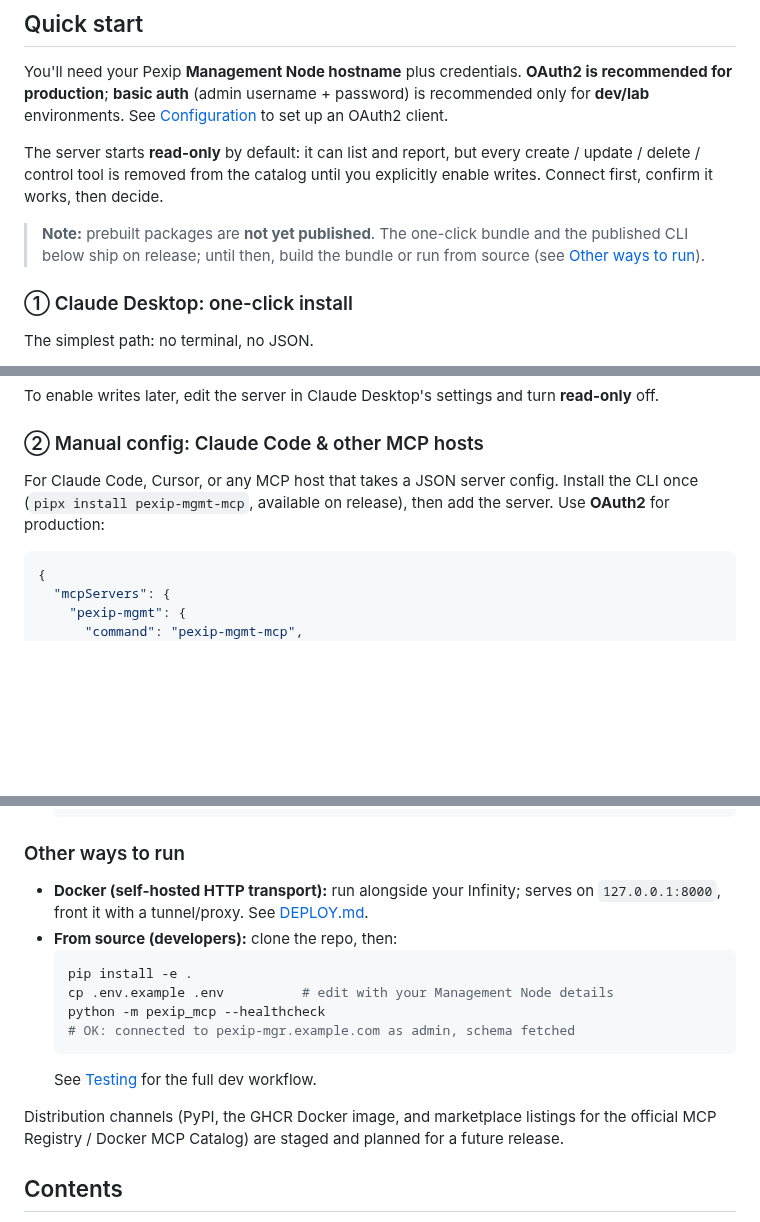
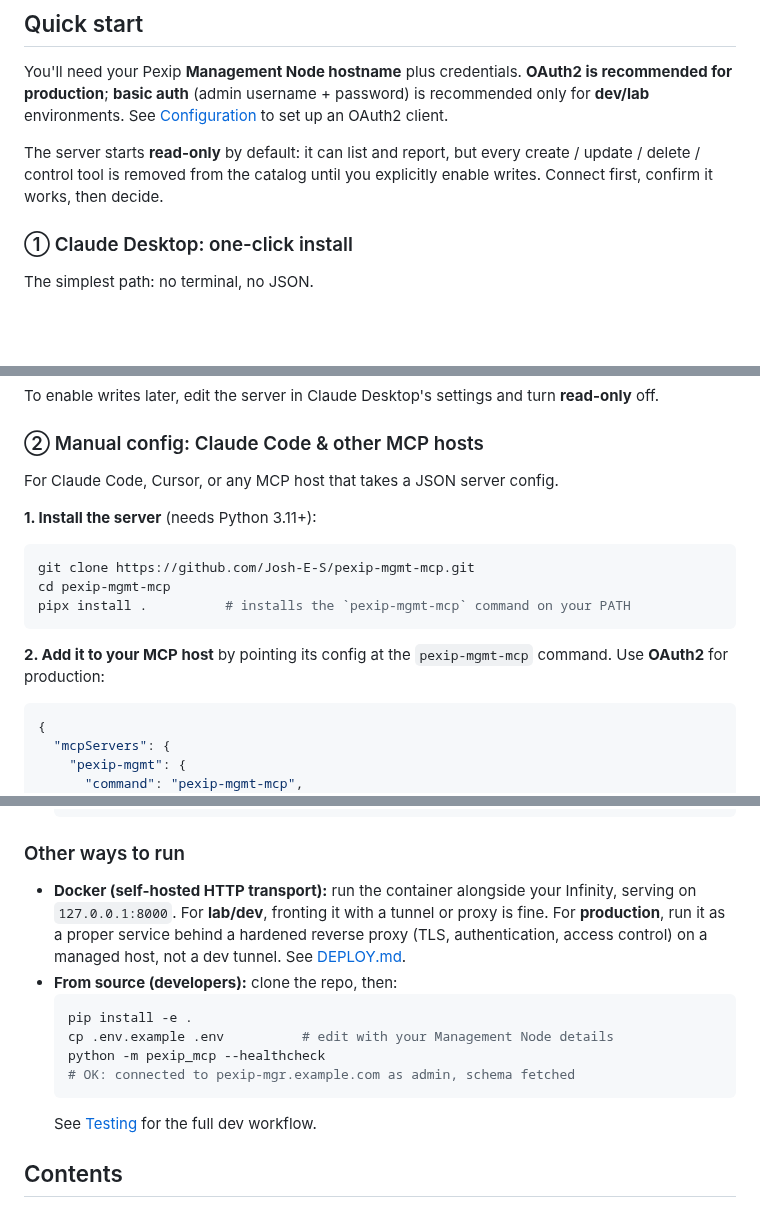
Before and after one commit to Josh-E-S/pexip-mgmt-mcp, a Markdown page: README.md, 3 parts joined by grey strips. Drawn GitHub-style; blank space fills up the shorter version.

````diff
--- a/README.md
+++ b/README.md
@@ -33,10 +33,6 @@ recommended only for **dev/lab** environments. See
 The server starts **read-only** by default: it can list and report, but every
 create / update / delete / control tool is removed from the catalog until you
 explicitly enable writes. Connect first, confirm it works, then decide.
-
-> **Note:** prebuilt packages are **not yet published**. The one-click bundle and
-> the published CLI below ship on release; until then, build the bundle or run
-> from source (see [Other ways to run](#other-ways-to-run)).
 
 ### ① Claude Desktop: one-click install
 
@@ -59,9 +55,18 @@ To enable writes later, edit the server in Claude Desktop's settings and turn
 
 ### ② Manual config: Claude Code & other MCP hosts
 
-For Claude Code, Cursor, or any MCP host that takes a JSON server config. Install
-the CLI once (`pipx install pexip-mgmt-mcp`, available on release), then add the
-server. Use **OAuth2** for production:
+For Claude Code, Cursor, or any MCP host that takes a JSON server config.
+
+**1. Install the server** (needs Python 3.11+):
+
+```bash
+git clone https://github.com/Josh-E-S/pexip-mgmt-mcp.git
+cd pexip-mgmt-mcp
+pipx install .          # installs the `pexip-mgmt-mcp` command on your PATH
+```
+
+**2. Add it to your MCP host** by pointing its config at the `pexip-mgmt-mcp`
+command. Use **OAuth2** for production:
 
 ```json
 {
@@ -107,8 +112,11 @@ See [Configuration](#configuration) for all options.
 
 ### Other ways to run
 
-- **Docker (self-hosted HTTP transport):** run alongside your Infinity; serves
-  on `127.0.0.1:8000`, front it with a tunnel/proxy. See [DEPLOY.md](DEPLOY.md).
+- **Docker (self-hosted HTTP transport):** run the container alongside your
+  Infinity, serving on `127.0.0.1:8000`. For **lab/dev**, fronting it with a
+  tunnel or proxy is fine. For **production**, run it as a proper service behind
+  a hardened reverse proxy (TLS, authentication, access control) on a managed
+  host, not a dev tunnel. See [DEPLOY.md](DEPLOY.md).
 - **From source (developers):** clone the repo, then:
   ```bash
   pip install -e .
@@ -117,10 +125,6 @@ See [Configuration](#configuration) for all options.
   # OK: connected to pexip-mgr.example.com as admin, schema fetched
   ```
   See [Testing](#testing) for the full dev workflow.
-
-Distribution channels (PyPI, the GHCR Docker image, and marketplace listings for
-the official MCP Registry / Docker MCP Catalog) are staged and planned for a
-future release.
 
 ## Contents
 
````
Also changed, not shown: other parts of README.md (+6 -20 lines), .github/architecture.png (added), 1 other file.
